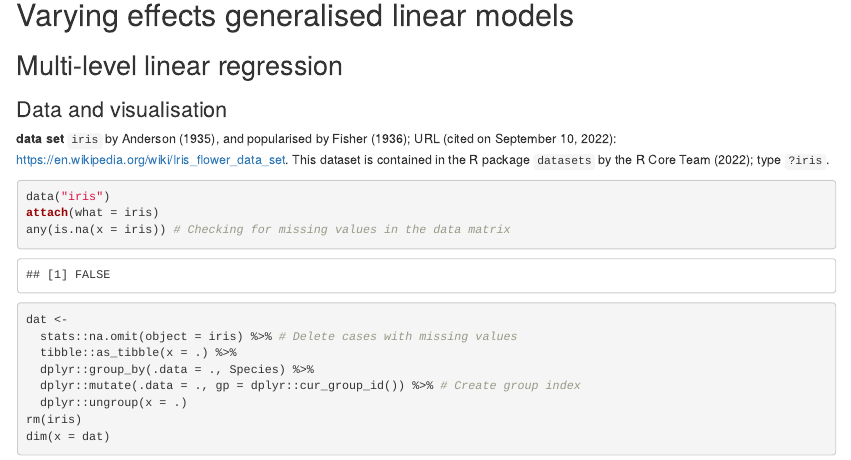
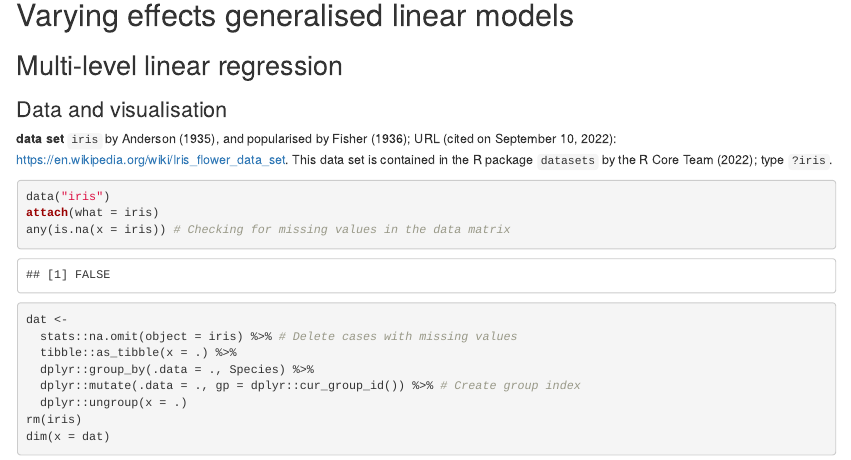
Before and after one commit to hve1964/stanCodes, an R Markdown document (InductiveStatisticalInference.Rmd): the page in a window 1100 px wide, from 5290 px down. Rendered offline with R 4.5, knitr and Pandoc, with nearby package versions; some code elsewhere in the file could not run offline.

Commit message:
Correction.

```diff
--- a/InductiveStatisticalInference.Rmd
+++ b/InductiveStatisticalInference.Rmd
@@ -1071,7 +1071,7 @@ rm(dataList, draws, stanExpRegFixed)
 
 **data set** `iris` by Anderson (1935), and popularised by Fisher (1936);
 URL (cited on September 10, 2022):
-https://en.wikipedia.org/wiki/Iris_flower_data_set. This dataset is contained
+https://en.wikipedia.org/wiki/Iris_flower_data_set. This data set is contained
 in the R package `datasets` by the R Core Team (2022);
 type `?iris`.
 
```
Also changed, not shown: InductiveStatisticalInference_github.Rmd (+1 -1 lines).
